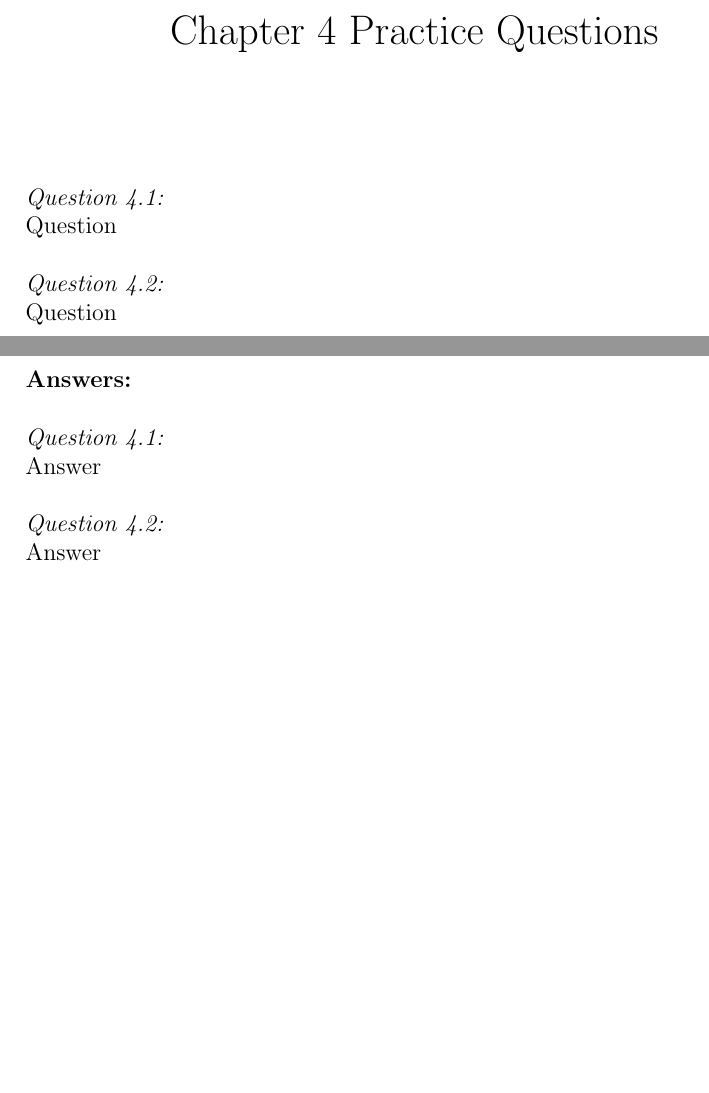
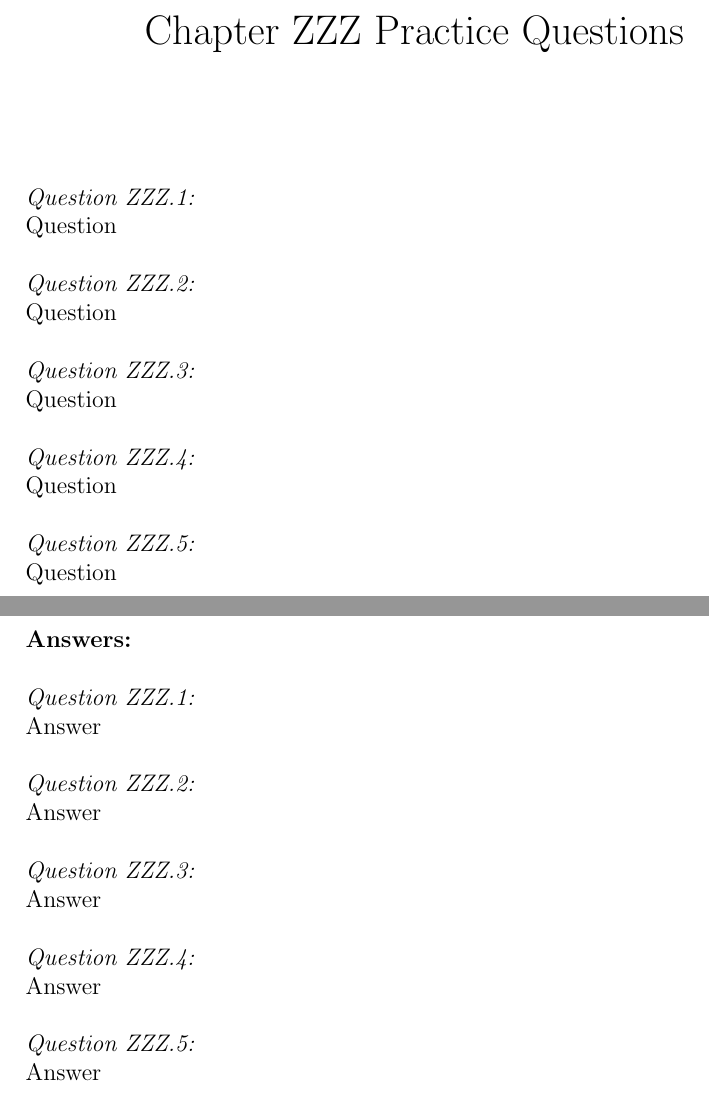
Before and after one commit to adamtclark/QuantitativeEcologyBook, a LaTeX document (templates/Ebook_Chapter_blank.tex): two parts of pages 1 and 2 of 2, joined at a grey line, cut so that both start at the same text, the shorter picture padded with empty space. Compiled offline with pdfLaTeX.

Commit message:
updated template

```diff
--- a/templates/Ebook_Chapter_blank.tex
+++ b/templates/Ebook_Chapter_blank.tex
@@ -1,4 +1,4 @@
-\title{Chapter 4 Practice Questions}
+\title{Chapter ZZZ Practice Questions}
 
 \documentclass[12pt]{article}
 \usepackage{amsmath}
@@ -8,28 +8,57 @@
 \maketitle
 
 
-\noindent{\textit{Question 4.1:}}
+\noindent{\textit{Question ZZZ.1:}}
 \newline
 Question
 
 ~\newline
-\noindent{\textit{Question 4.2:}}
+\noindent{\textit{Question ZZZ.2:}}
+\newline
+Question
+
+~\newline
+\noindent{\textit{Question ZZZ.3:}}
+\newline
+Question
+
+~\newline
+\noindent{\textit{Question ZZZ.4:}}
+\newline
+Question
+
+~\newline
+\noindent{\textit{Question ZZZ.5:}}
 \newline
 Question
 
 ~\newline
 
-
 \pagebreak
 \noindent{\textbf{Answers:}}
 
 ~\newline
-\textit{Question 4.1:}
+\textit{Question ZZZ.1:}
 \newline
 Answer
 
 ~\newline
-\textit{Question 4.2:}
+\textit{Question ZZZ.2:}
+\newline
+Answer
+
+~\newline
+\textit{Question ZZZ.3:}
+\newline
+Answer
+
+~\newline
+\textit{Question ZZZ.4:}
+\newline
+Answer
+
+~\newline
+\textit{Question ZZZ.5:}
 \newline
 Answer
 
```
